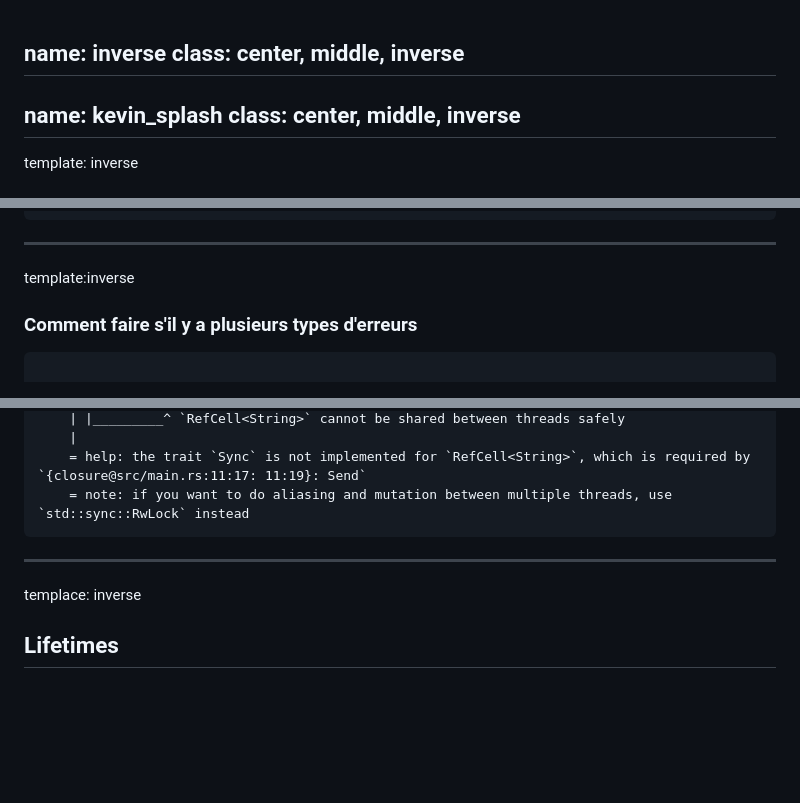
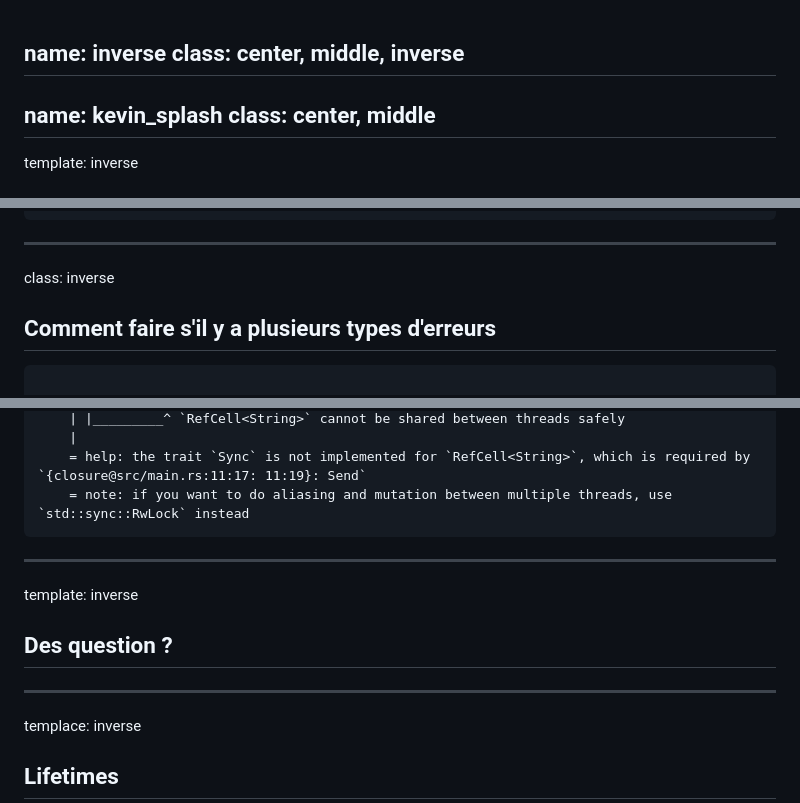
Before and after one commit to StyMaar/ESIEA-Rust, a Markdown page: slides cours 1.md, 3 parts joined by grey strips. GitHub-like rendering; blank space fills up the shorter version.

````diff
--- a/slides cours 1.md
+++ b/slides cours 1.md
@@ -1,8 +1,9 @@
+
 name: inverse
 class: center, middle, inverse
 ---
 name: kevin_splash
-class: center, middle, inverse
+class: center, middle
 ---
 template: inverse
 
@@ -2100,8 +2099,8 @@ fn ma_fonction() -> Result<(), String>{
 ```
 
 ---
-template:inverse
-### Comment faire s'il y a plusieurs types d'erreurs
+class: inverse
+## Comment faire s'il y a plusieurs types d'erreurs
 
 ```Rust
 
@@ -2527,6 +2526,10 @@ error[E0277]: `RefCell<String>` cannot be shared between threads safely
 ```
 
 ---
+template: inverse
+## Des question ?
+
+---
 templace: inverse
 ## Lifetimes
 ???
````
Also changed, not shown: other parts of slides cours 1.md (+169 -20 lines).
